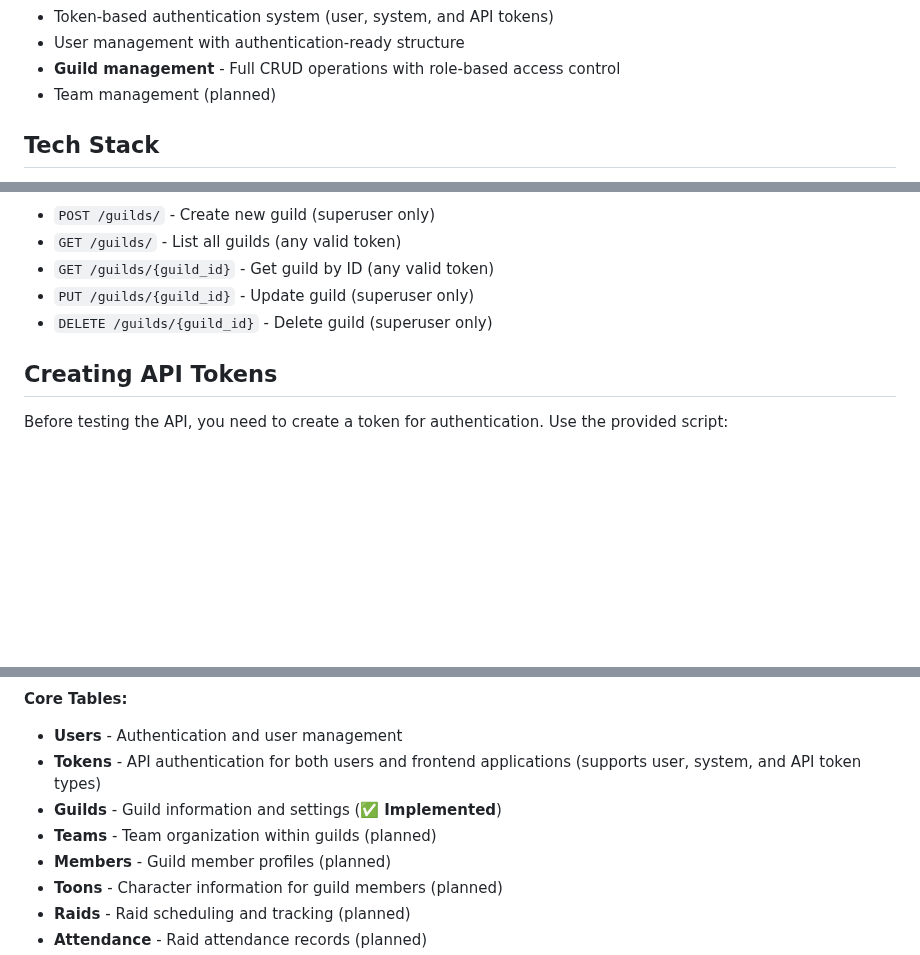
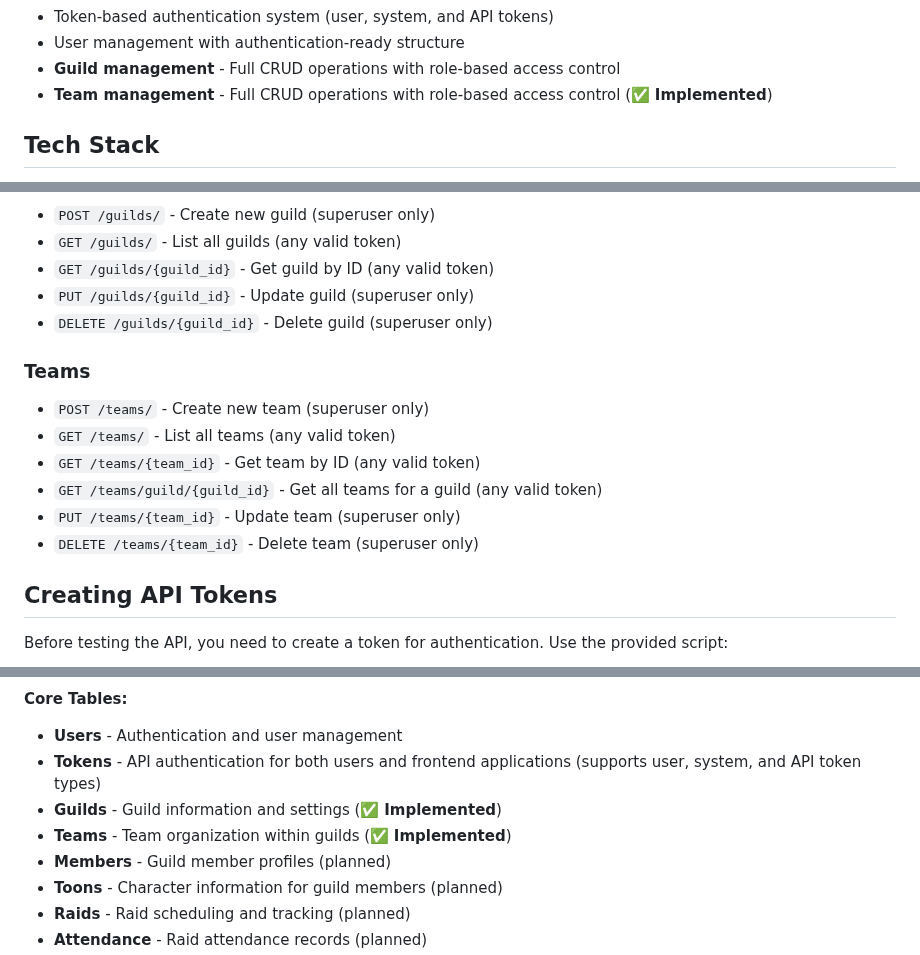
Before and after one commit to limsammy/guildroster, a Markdown page: README.md, 3 parts joined by grey strips. GitHub-like rendering; blank space fills up the shorter version.

Commit message:
Update README with Teams feature.

```diff
--- a/README.md
+++ b/README.md
@@ -90,7 +90,7 @@ pytest
 - Token-based authentication system (user, system, and API tokens)
 - User management with authentication-ready structure
 - **Guild management** - Full CRUD operations with role-based access control
-- Team management (planned)
+- **Team management** - Full CRUD operations with role-based access control (✅ **Implemented**)
 
 ## Tech Stack
 
@@ -210,6 +210,14 @@ GuildRoster automatically generates comprehensive API documentation using FastAP
 - `PUT /guilds/{guild_id}` - Update guild (superuser only)
 - `DELETE /guilds/{guild_id}` - Delete guild (superuser only)
 
+### Teams
+- `POST /teams/` - Create new team (superuser only)
+- `GET /teams/` - List all teams (any valid token)
+- `GET /teams/{team_id}` - Get team by ID (any valid token)
+- `GET /teams/guild/{guild_id}` - Get all teams for a guild (any valid token)
+- `PUT /teams/{team_id}` - Update team (superuser only)
+- `DELETE /teams/{team_id}` - Delete team (superuser only)
+
 ## Creating API Tokens
 
 Before testing the API, you need to create a token for authentication. Use the provided script:
@@ -291,7 +299,7 @@ The application uses a relational database with the following core tables and re
 - **Users** - Authentication and user management
 - **Tokens** - API authentication for both users and frontend applications (supports user, system, and API token types)
 - **Guilds** - Guild information and settings (✅ **Implemented**)
-- **Teams** - Team organization within guilds (planned)
+- **Teams** - Team organization within guilds (✅ **Implemented**)
 - **Members** - Guild member profiles (planned)
 - **Toons** - Character information for guild members (planned)
 - **Raids** - Raid scheduling and tracking (planned)
```
